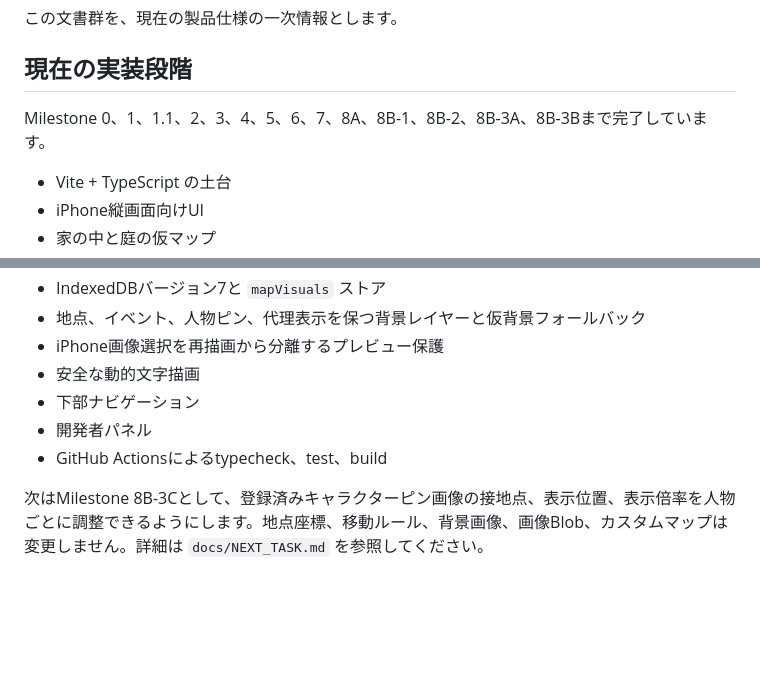
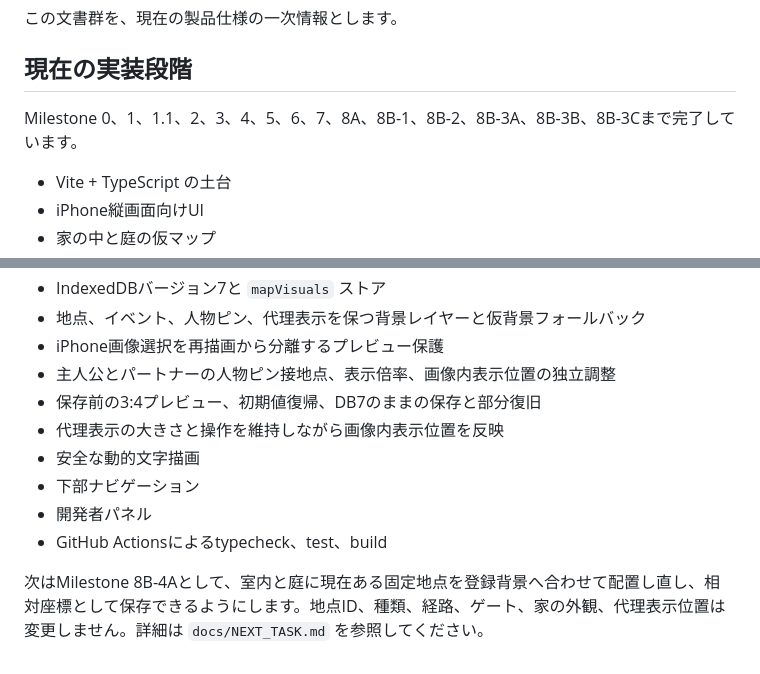
Before and after one commit to 417yuki/days_together, a Markdown page: README.md, 2 parts joined by grey strips. GitHub-like rendering; blank space fills up the shorter version.

Commit message:
READMEの現在地を8B-4Aへ更新

```diff
--- a/README.md
+++ b/README.md
@@ -26,7 +26,7 @@
 
 ## 現在の実装段階
 
-Milestone 0、1、1.1、2、3、4、5、6、7、8A、8B-1、8B-2、8B-3A、8B-3Bまで完了しています。
+Milestone 0、1、1.1、2、3、4、5、6、7、8A、8B-1、8B-2、8B-3A、8B-3B、8B-3Cまで完了しています。
 
 - Vite + TypeScript の土台
 - iPhone縦画面向けUI
@@ -81,9 +81,12 @@ Milestone 0、1、1.1、2、3、4、5、6、7、8A、8B-1、8B-2、8B-3A、8B-3B
 - IndexedDBバージョン7と `mapVisuals` ストア
 - 地点、イベント、人物ピン、代理表示を保つ背景レイヤーと仮背景フォールバック
 - iPhone画像選択を再描画から分離するプレビュー保護
+- 主人公とパートナーの人物ピン接地点、表示倍率、画像内表示位置の独立調整
+- 保存前の3:4プレビュー、初期値復帰、DB7のままの保存と部分復旧
+- 代理表示の大きさと操作を維持しながら画像内表示位置を反映
 - 安全な動的文字描画
 - 下部ナビゲーション
 - 開発者パネル
 - GitHub Actionsによるtypecheck、test、build
 
-次はMilestone 8B-3Cとして、登録済みキャラクターピン画像の接地点、表示位置、表示倍率を人物ごとに調整できるようにします。地点座標、移動ルール、背景画像、画像Blob、カスタムマップは変更しません。詳細は `docs/NEXT_TASK.md` を参照してください。
+次はMilestone 8B-4Aとして、室内と庭に現在ある固定地点を登録背景へ合わせて配置し直し、相対座標として保存できるようにします。地点ID、種類、経路、ゲート、家の外観、代理表示位置は変更しません。詳細は `docs/NEXT_TASK.md` を参照してください。
```
